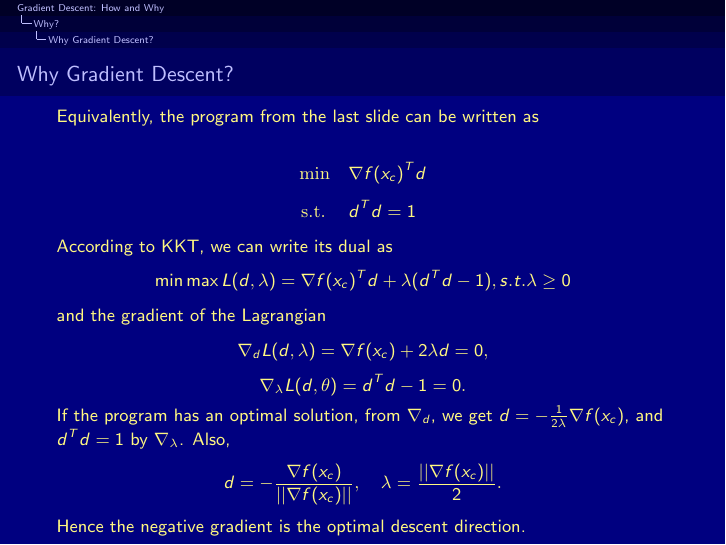
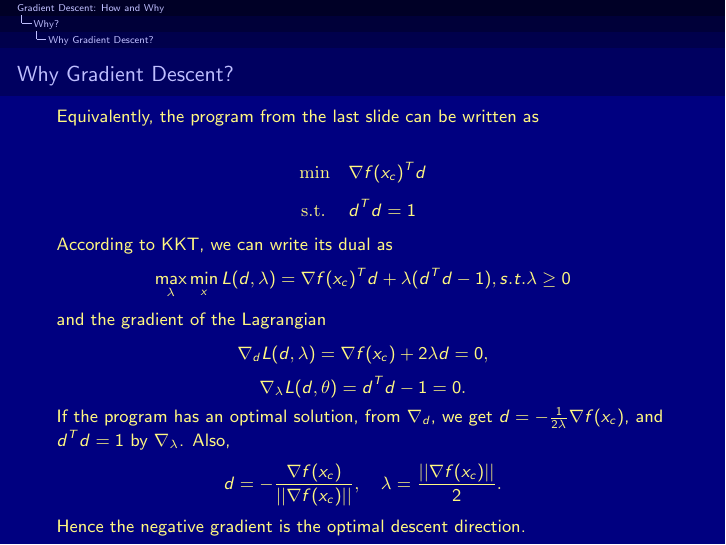
Before and after one commit to JinzhiHu/gradient_descent_with_spark, LaTeX slides (Gradient_Descent_How_and_Why.tex): page 6 of 7. Compiled offline with pdfLaTeX.

Commit message:
Update Gradient_Descent_How_and_Why.tex

```diff
--- a/Gradient_Descent_How_and_Why.tex
+++ b/Gradient_Descent_How_and_Why.tex
@@ -119,7 +119,7 @@ Equivalently, the program from the last slide can be written as
 \end{mini*}
 
 According to KKT, we can write its dual as
-$$\min \max L(d,\lambda)=\nabla f(x_c)^Td+\lambda(d^Td-1),s.t.\lambda\ge 0$$
+$$\max_{\lambda} \min_{x} L(d,\lambda)=\nabla f(x_c)^Td+\lambda(d^Td-1),s.t.\lambda\ge 0$$
 and the gradient of the Lagrangian
 $$\nabla_d L(d,\lambda)=\nabla f(x_c) + 2\lambda d=0,$$
 $$\nabla_\lambda L(d,\theta)=d^Td-1=0.$$
```
